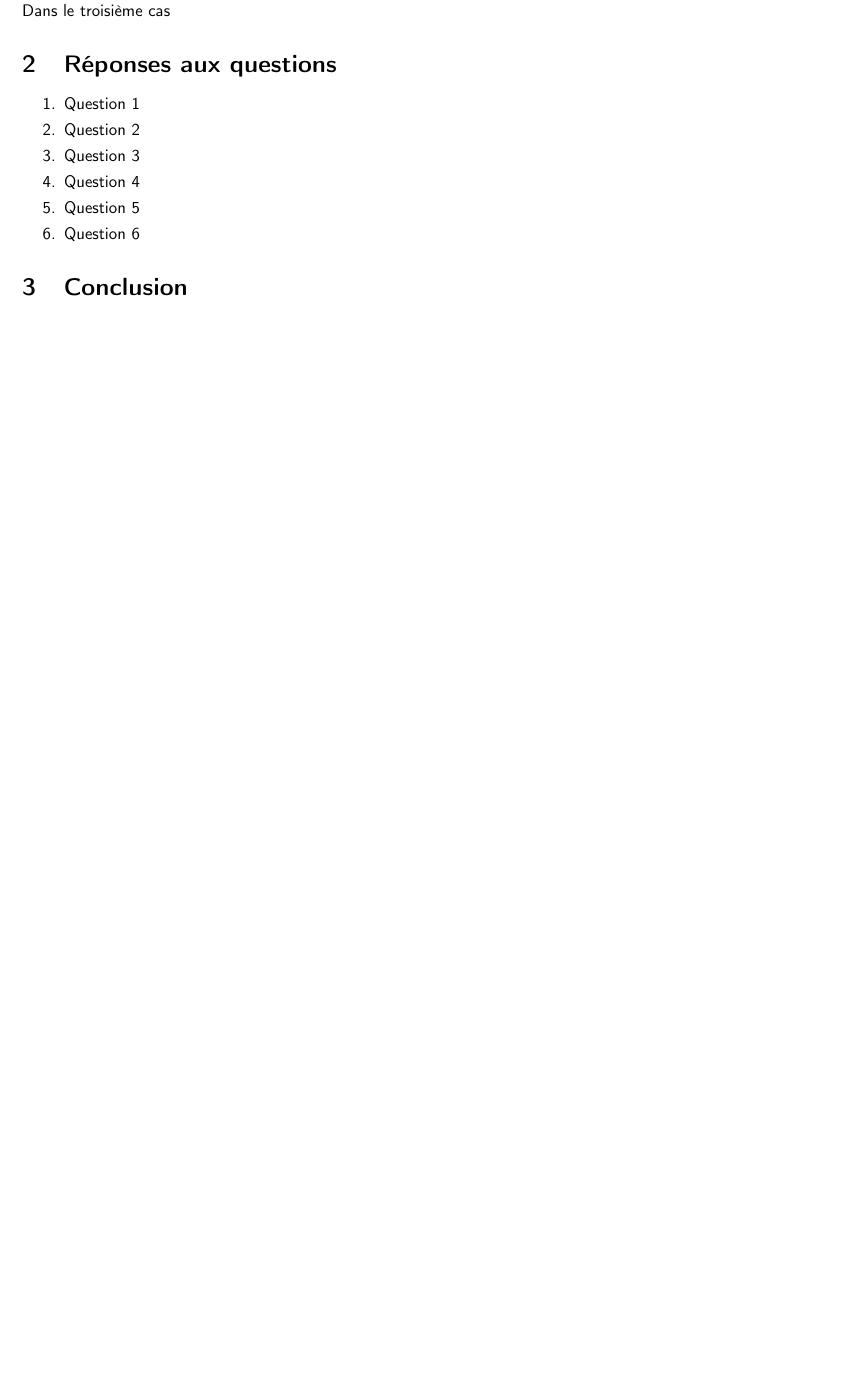
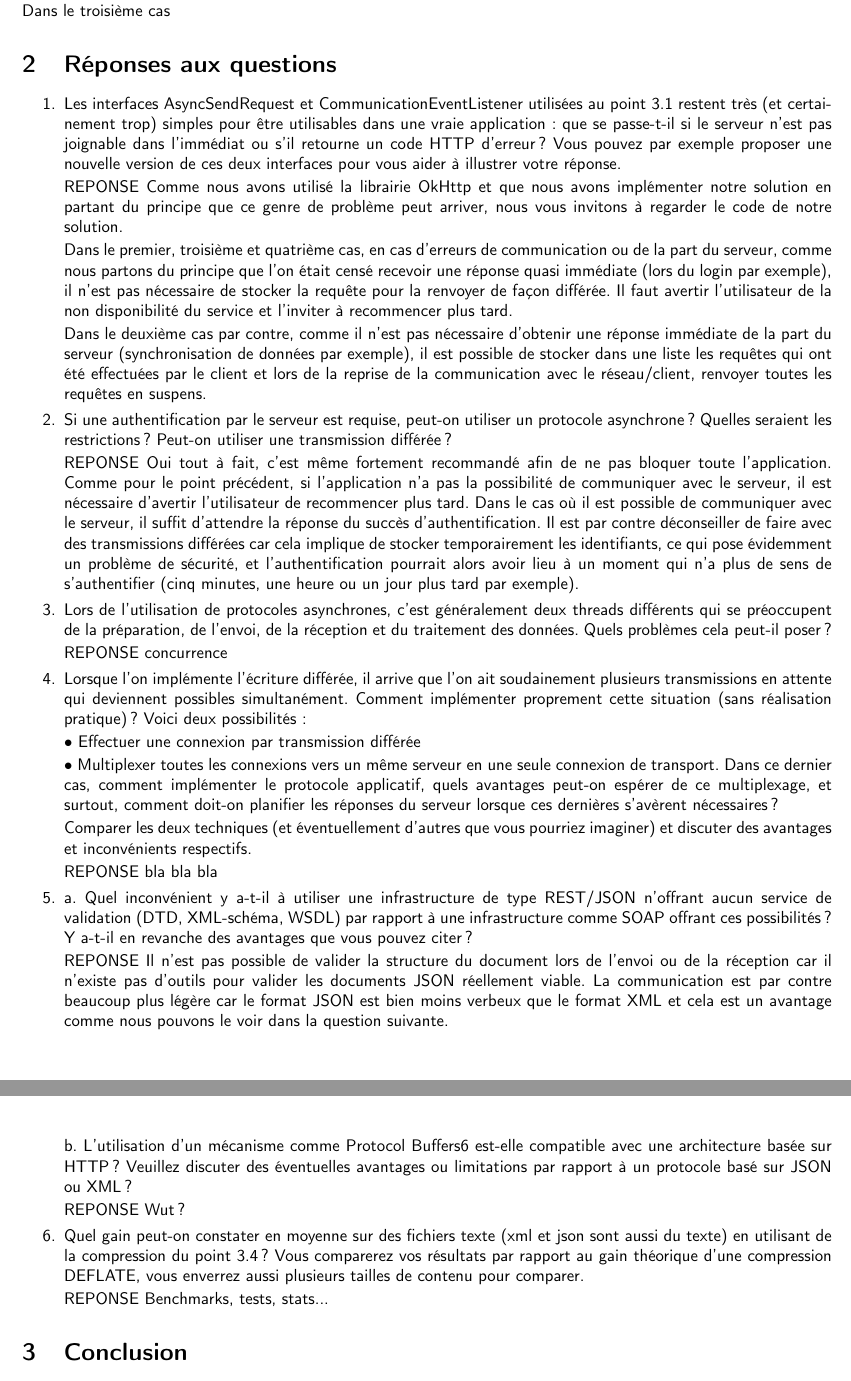
Before and after one commit to faku99/SYM, a LaTeX document (02/report.tex): part of page 2 of 2 before the commit and two parts of pages 2 and 3 of 3 after it, the two joined at a grey line, cut so that both start at the same text, the shorter picture padded with empty space. Compiled offline with pdfLaTeX.

Commit message:
Added answers to some questions

```diff
--- a/02/report.tex
+++ b/02/report.tex
@@ -135,17 +135,57 @@ Dans le troisième cas
 \section{Réponses aux questions}
 
 \begin{enumerate}
-	\item Question 1
+	\item Les interfaces AsyncSendRequest et CommunicationEventListener utilisées au point 3.1 restent très (et certainement trop) simples pour être utilisables dans une vraie application : que se passe-t-il si le serveur n’est pas joignable dans l’immédiat ou s’il retourne un code HTTP d’erreur ? Vous pouvez par exemple proposer une nouvelle version de ces deux interfaces pour vous aider à illustrer votre réponse.
 
-    \item Question 2
+    REPONSE
+    Comme nous avons utilisé la librairie OkHttp et que nous avons implémenter notre solution en partant du principe que ce genre de problème peut arriver, nous vous invitons à regarder le code de notre solution.
 
-    \item Question 3
+    Dans le premier, troisième et quatrième cas, en cas d'erreurs de communication ou de la part du serveur, comme nous partons du principe que l'on était censé recevoir une réponse quasi immédiate (lors du login par exemple), il n'est pas nécessaire de stocker la requête pour la renvoyer de façon différée. Il faut avertir l'utilisateur de la non disponibilité du service et l'inviter à recommencer plus tard.
 
-    \item Question 4
+    Dans le deuxième cas par contre, comme il n'est pas nécessaire d'obtenir une réponse immédiate de la part du serveur (synchronisation de données par exemple), il est possible de stocker dans une liste les requêtes qui ont été effectuées par le client et lors de la reprise de la communication avec le réseau/client, renvoyer toutes les requêtes en suspens.
 
-    \item Question 5
+    \item Si une authentification par le serveur est requise, peut-on utiliser un protocole asynchrone ? Quelles seraient les restrictions ? Peut-on utiliser une transmission différée ?
 
-    \item Question 6
+    REPONSE
+    Oui tout à fait, c'est même fortement recommandé afin de ne pas bloquer toute l'application. Comme pour le point précédent, si l'application n'a pas la possibilité de communiquer avec le serveur, il est nécessaire d'avertir l'utilisateur de recommencer plus tard. Dans le cas où il est possible de communiquer avec le serveur, il suffit d'attendre la réponse du succès d'authentification. Il est par contre déconseiller de faire avec des transmissions différées car cela implique de stocker temporairement les identifiants, ce qui pose évidemment un problème de sécurité, et l'authentification pourrait alors avoir lieu à un moment qui n'a plus de sens de s'authentifier (cinq minutes, une heure ou un jour plus tard par exemple).
+
+    \item Lors de l'utilisation de protocoles asynchrones, c'est généralement deux threads différents qui se préoccupent de la préparation, de l'envoi, de la réception et du traitement des données. Quels problèmes cela peut-il poser ?
+
+    REPONSE
+    concurrence
+
+    \item Lorsque l'on implémente l'écriture différée, il arrive que l'on ait soudainement plusieurs transmissions en attente qui deviennent possibles simultanément. Comment implémenter proprement cette situation (sans réalisation pratique) ? Voici deux possibilités :
+
+    • Effectuer une connexion par transmission différée
+
+    • Multiplexer toutes les connexions vers un même serveur en une seule connexion de transport.
+    Dans ce dernier cas, comment implémenter le protocole applicatif, quels avantages peut-on
+    espérer de ce multiplexage, et surtout, comment doit-on planifier les réponses du serveur
+    lorsque ces dernières s'avèrent nécessaires ?
+
+    Comparer les deux techniques (et éventuellement d'autres que vous pourriez imaginer) et discuter des avantages et inconvénients respectifs.
+
+    REPONSE
+    bla bla bla
+
+    \item a. Quel inconvénient y a-t-il à utiliser une infrastructure de type REST/JSON n'offrant aucun
+    service de validation (DTD, XML-schéma, WSDL) par rapport à une infrastructure comme SOAP
+    offrant ces possibilités ? Y a-t-il en revanche des avantages que vous pouvez citer ?
+
+    REPONSE
+    Il n'est pas possible de valider la structure du document lors de l'envoi ou de la réception car il n'existe pas d'outils pour valider les documents JSON réellement viable. La communication est par contre beaucoup plus légère car le format JSON est bien moins verbeux que le format XML et cela est un avantage comme nous pouvons le voir dans la question suivante.
+
+    b. L’utilisation d’un mécanisme comme Protocol Buffers6 est-elle compatible avec une
+    architecture basée sur HTTP ? Veuillez discuter des éventuelles avantages ou limitations par
+    rapport à un protocole basé sur JSON ou XML ?
+
+    REPONSE
+    Wut ?
+
+    \item Quel gain peut-on constater en moyenne sur des fichiers texte (xml et json sont aussi du texte) en utilisant de la compression du point 3.4 ? Vous comparerez vos résultats par rapport au gain théorique d’une compression DEFLATE, vous enverrez aussi plusieurs tailles de contenu pour comparer.
+
+    REPONSE
+    Benchmarks, tests, stats...
 
 \end{enumerate}
 
```
